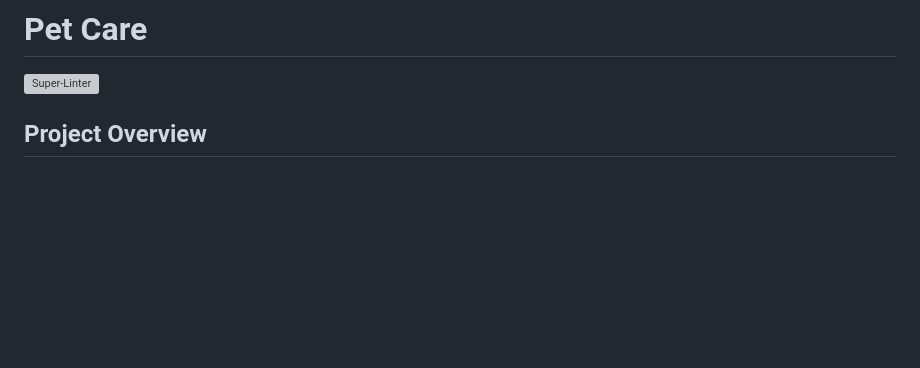
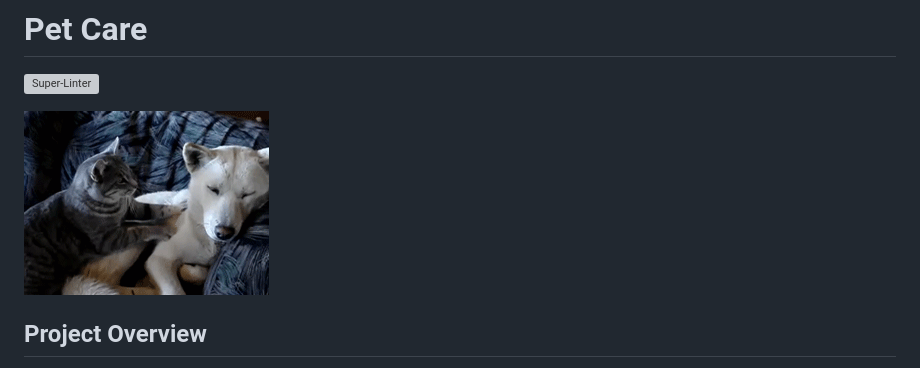
Before and after one commit to Alexandru-Bulai/website-project, a Markdown page: README.md, the part around the change. Rendered like a GitHub page; pictures changed too: fluffy-my-pillow.gif (added); blank space fills up the shorter version; grey boxes are pictures that could not be loaded.

Commit message:
add gif to readme.md

```diff
--- a/README.md
+++ b/README.md
@@ -1,6 +1,9 @@
 # Pet Care
 
 [![Super-Linter](https://github.com/<OWNER>/<REPOSITORY>/actions/workflows/<WORKFLOW_FILE_NAME>/badge.svg)](https://github.com/marketplace/actions/super-linter)
+
+![Fluffy my Immagination](https://raw.githubusercontent.com/Alexandru-Bulai/website-project/main/fluffy-my-pillow.gif)
+
 
 ## Project Overview
 
```
